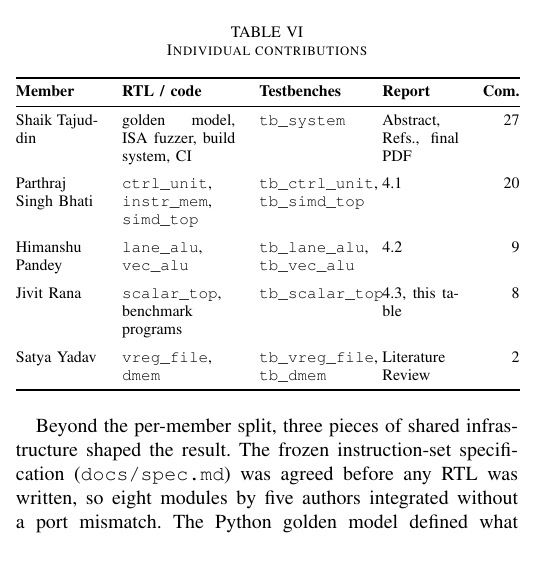
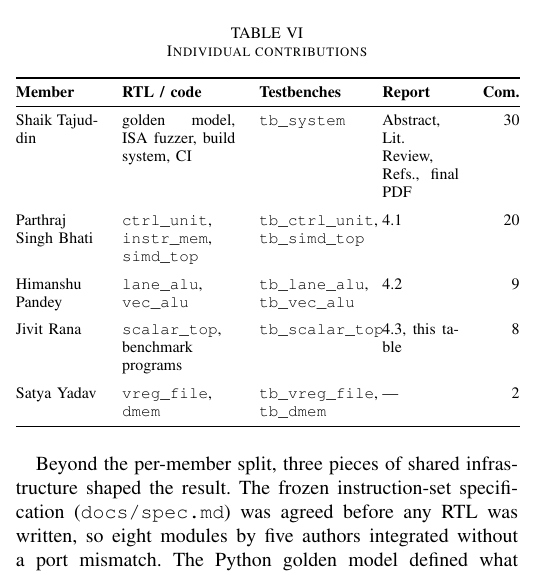
Before and after one commit to Taj-2005/simd_vector_unit, a LaTeX paper (report/main.tex, which reads report/sections/contributions_table.tex): part of one column of page 5 of 6, cut so that both start at the same text. Compiled offline with pdfLaTeX.

Commit message:
Reflect the reassignment in the generated contributions table

```diff
--- a/report/sections/contributions_table.tex
+++ b/report/sections/contributions_table.tex
@@ -13,7 +13,7 @@
     Shaik Tajuddin &
       golden model, ISA fuzzer, build system, CI &
       \texttt{tb\_system} &
-      Abstract, Refs., final PDF & 27 \\
+      Abstract, Lit. Review, Refs., final PDF & 30 \\
     \addlinespace
     Parthraj Singh Bhati &
       \texttt{ctrl\_unit}, \texttt{instr\_mem}, \texttt{simd\_top} &
@@ -33,7 +33,7 @@
     Satya Yadav &
       \texttt{vreg\_file}, \texttt{dmem} &
       \texttt{tb\_vreg\_file}, \texttt{tb\_dmem} &
-      Literature Review & 2 \\
+      --- & 2 \\
     \bottomrule
   \end{tabular}
 \end{table}
```
Also changed, not shown: 1 other file.
